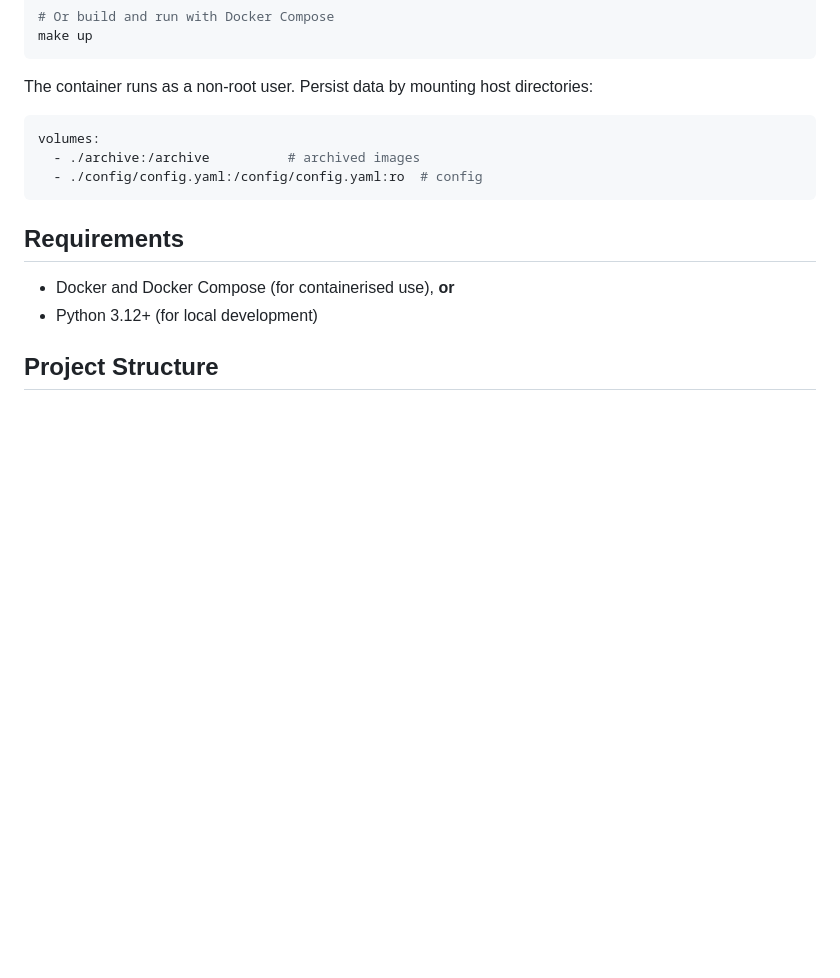
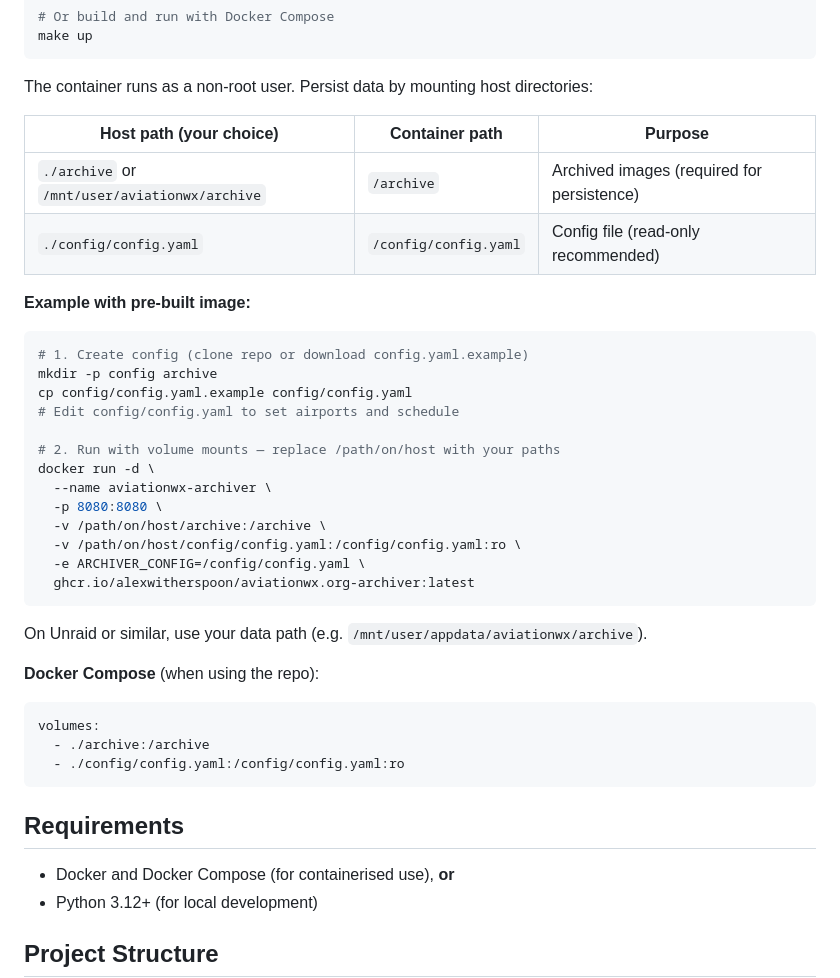
Before and after one commit to alexwitherspoon/aviationwx.org-archiver, a Markdown page: README.md, the part around the change. Drawn GitHub-style; blank space fills up the shorter version.

Commit message:
docs: Add explicit volume mount table and docker run example for pre-built image
- Document host→container path mapping for archive and config
- Add full docker run example for users who pull the image
- Note Unraid path example

````diff
--- a/README.md
+++ b/README.md
@@ -137,10 +137,37 @@ make up
 
 The container runs as a non-root user. Persist data by mounting host directories:
 
+| Host path (your choice) | Container path | Purpose |
+|-------------------------|----------------|---------|
+| `./archive` or `/mnt/user/aviationwx/archive` | `/archive` | Archived images (required for persistence) |
+| `./config/config.yaml` | `/config/config.yaml` | Config file (read-only recommended) |
+
+**Example with pre-built image:**
+
+```bash
+# 1. Create config (clone repo or download config.yaml.example)
+mkdir -p config archive
+cp config/config.yaml.example config/config.yaml
+# Edit config/config.yaml to set airports and schedule
+
+# 2. Run with volume mounts — replace /path/on/host with your paths
+docker run -d \
+  --name aviationwx-archiver \
+  -p 8080:8080 \
+  -v /path/on/host/archive:/archive \
+  -v /path/on/host/config/config.yaml:/config/config.yaml:ro \
+  -e ARCHIVER_CONFIG=/config/config.yaml \
+  ghcr.io/alexwitherspoon/aviationwx.org-archiver:latest
+```
+
+On Unraid or similar, use your data path (e.g. `/mnt/user/appdata/aviationwx/archive`).
+
+**Docker Compose** (when using the repo):
+
 ```yaml
 volumes:
-  - ./archive:/archive          # archived images
-  - ./config/config.yaml:/config/config.yaml:ro  # config
+  - ./archive:/archive
+  - ./config/config.yaml:/config/config.yaml:ro
 ```
 
 ## Requirements
````
